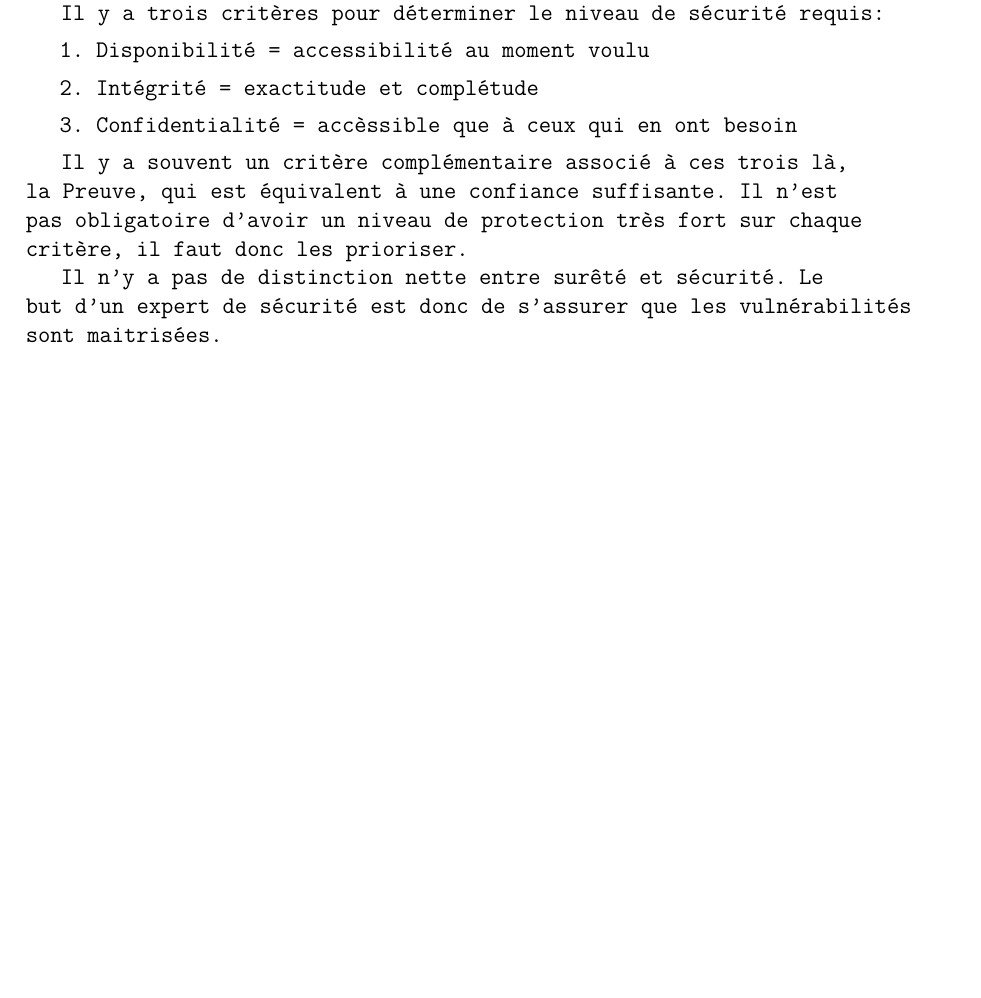
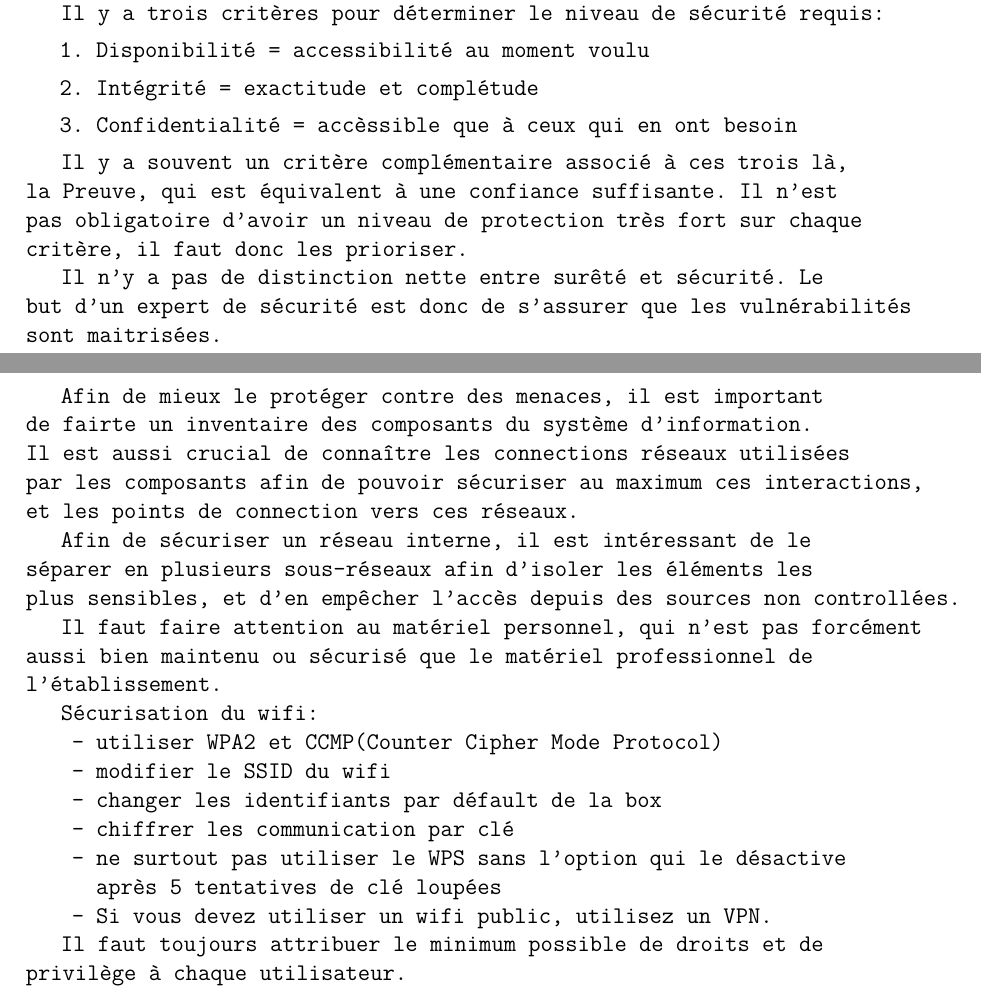
Before and after one commit to FrekiWolfhart/notes_master_semestre2, a LaTeX document (secu_appli/cours/notes_cours.tex, which reads secu_appli/cours/notes/cours1.tex): part of page 2 of 4 before the commit and two parts of pages 2 and 3 of 4 after it, the two joined at a grey line, cut so that both start at the same text, the shorter picture padded with empty space. Compiled offline with pdfLaTeX.

Commit message:
Ajout du cours 1 de sécurité des applications.

```diff
--- a/secu_appli/cours/notes/cours1.tex
+++ b/secu_appli/cours/notes/cours1.tex
@@ -1 +1,22 @@
 \section{Cours 1}
+Afin de mieux le protéger contre des menaces, il est important de fairte un inventaire des composants du système
+d'information. Il est aussi crucial de connaître les connections réseaux utilisées par les composants afin de pouvoir
+sécuriser au maximum ces interactions, et les points de connection vers ces réseaux.
+
+Afin de sécuriser un réseau interne, il est intéressant de le séparer en plusieurs sous-réseaux afin d'isoler les
+éléments les plus sensibles, et d'en empêcher l'accès depuis des sources non controllées.
+
+Il faut faire attention au matériel personnel, qui n'est pas forcément aussi bien maintenu ou sécurisé que le matériel
+professionnel de l'établissement.
+
+Sécurisation du wifi:
+\begin{itemize}
+	\item utiliser WPA2 et CCMP(Counter Cipher Mode Protocol)
+	\item modifier le SSID du wifi
+	\item changer les identifiants par défault de la box
+	\item chiffrer les communication par clé
+	\item ne surtout pas utiliser le WPS sans l'option qui le désactive après 5 tentatives de clé loupées
+	\item Si vous devez utiliser un wifi public, utilisez un VPN.
+\end{itemize}
+
+Il faut toujours attribuer le minimum possible de droits et de privilège à chaque utilisateur.
```
Also changed, not shown: secu_appli/cours/notes_cours.pdf.
